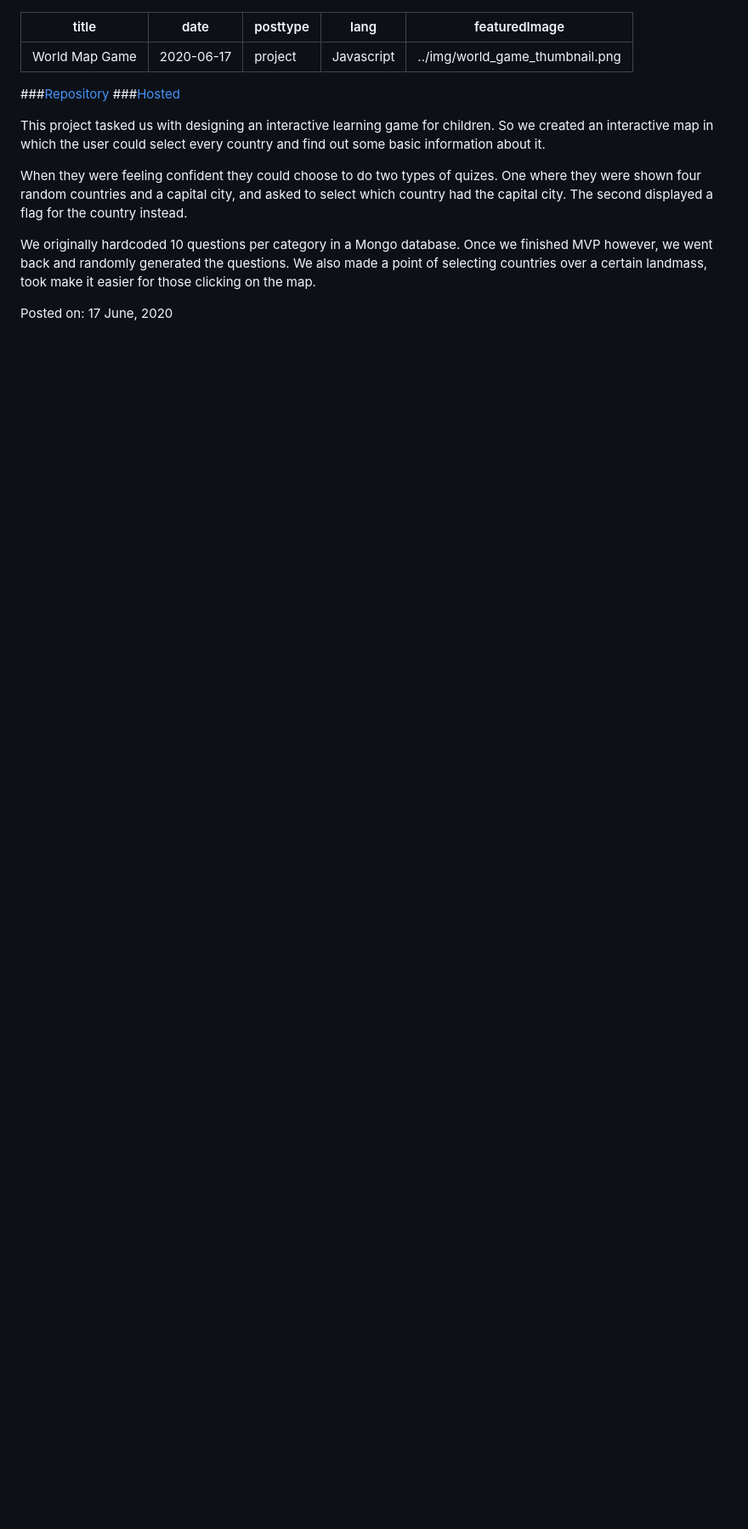
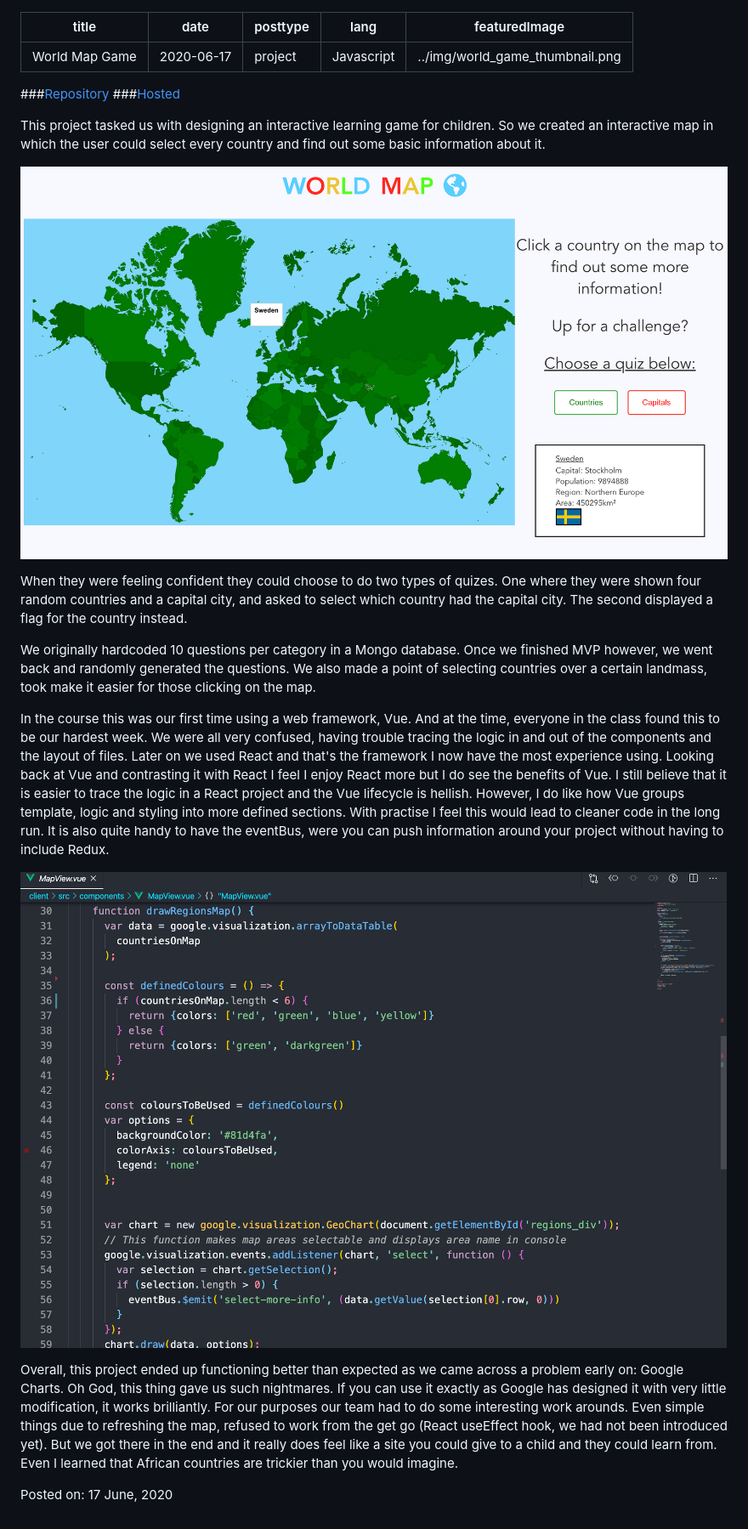
Before and after one commit to CodyAbb/cody-abbott-dev, a Markdown page: src/project_posts/world-map-game.md, the part around the change. Shown: that part at 85% size. GitHub-like rendering; pictures changed too: src/img/map_game_info.png (added), src/img/map_vue.png (added); blank space fills up the shorter version.

Commit message:
added info to map game project

```diff
--- a/src/project_posts/world-map-game.md
+++ b/src/project_posts/world-map-game.md
@@ -11,8 +11,16 @@ featuredImage: ../img/world_game_thumbnail.png
 
 This project tasked us with designing an interactive learning game for children. So we created an interactive map in which the user could select every country and find out some basic information about it.
 
+![Home page of map game](../img/map_game_info.png)
+
 When they were feeling confident they could choose to do two types of quizes. One where they were shown four random countries and a capital city, and asked to select which country had the capital city. The second displayed a flag for the country instead.
 
 We originally hardcoded 10 questions per category in a Mongo database. Once we finished MVP however, we went back and randomly generated the questions. We also made a point of selecting countries over a certain landmass, took make it easier for those clicking on the map.
 
+In the course this was our first time using a web framework, Vue. And at the time, everyone in the class found this to be our hardest week. We were all very confused, having trouble tracing the logic in and out of the components and the layout of files. Later on we used React and that's the framework I now have the most experience using. Looking back at Vue and contrasting it with React I feel I enjoy React more but I do see the benefits of Vue. I still believe that it is easier to trace the logic in a React project and the Vue lifecycle is hellish. However, I do like how Vue groups template, logic and styling into more defined sections. With practise I feel this would lead to cleaner code in the long run. It is also quite handy to have the eventBus, were you can push information around your project without having to include Redux.
+
+![Code from map file](../img/map_vue.png)
+
+Overall, this project ended up functioning better than expected as we came across a problem early on: Google Charts. Oh God, this thing gave us such nightmares. If you can use it exactly as Google has designed it with very little modification, it works brilliantly. For our purposes our team had to do some interesting work arounds. Even simple things due to refreshing the map, refused to work from the get go (React useEffect hook, we had not been introduced yet). But we got there in the end and it really does feel like a site you could give to a child and they could learn from. Even I learned that African countries are trickier than you would imagine.
+
 Posted on: 17 June, 2020
```
Also changed, not shown: src/project_posts/spending-tracker.md (+2 -0 lines), 1 other file.
